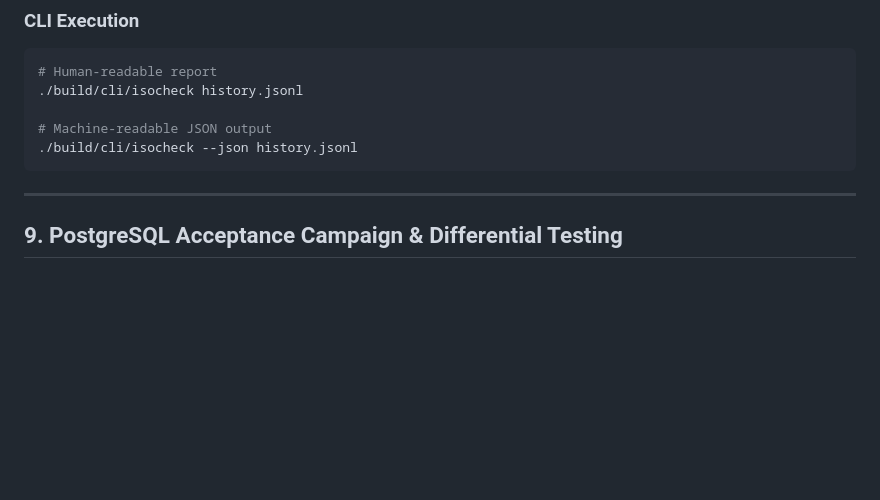
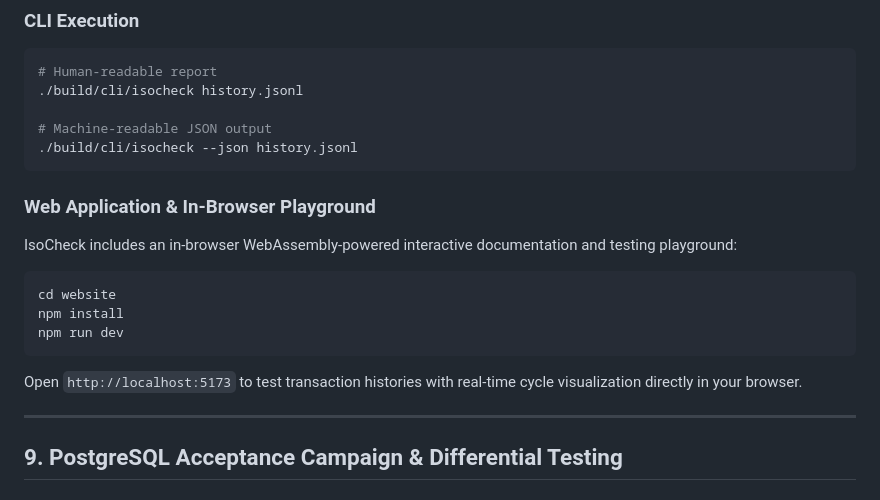
Before and after one commit to Afnan-0206/IsoCheck, a Markdown page: README.md, the part around one of its changes. Drawn GitHub-style; blank space fills up the shorter version.

Commit message:
docs(readme): update project README with web playground demo, architecture guide, and live links

````diff
--- a/README.md
+++ b/README.md
@@ -214,6 +215,15 @@ pytest tests/test_workload.py tests/test_elle_convert.py
 ./build/cli/isocheck --json history.jsonl
 ```
 
+### Web Application & In-Browser Playground
+IsoCheck includes an in-browser WebAssembly-powered interactive documentation and testing playground:
+```bash
+cd website
+npm install
+npm run dev
+```
+Open `http://localhost:5173` to test transaction histories with real-time cycle visualization directly in your browser.
+
 ---
 
 ## 9. PostgreSQL Acceptance Campaign & Differential Testing
````
Also changed, not shown: other parts of README.md (+1 -0 lines).
